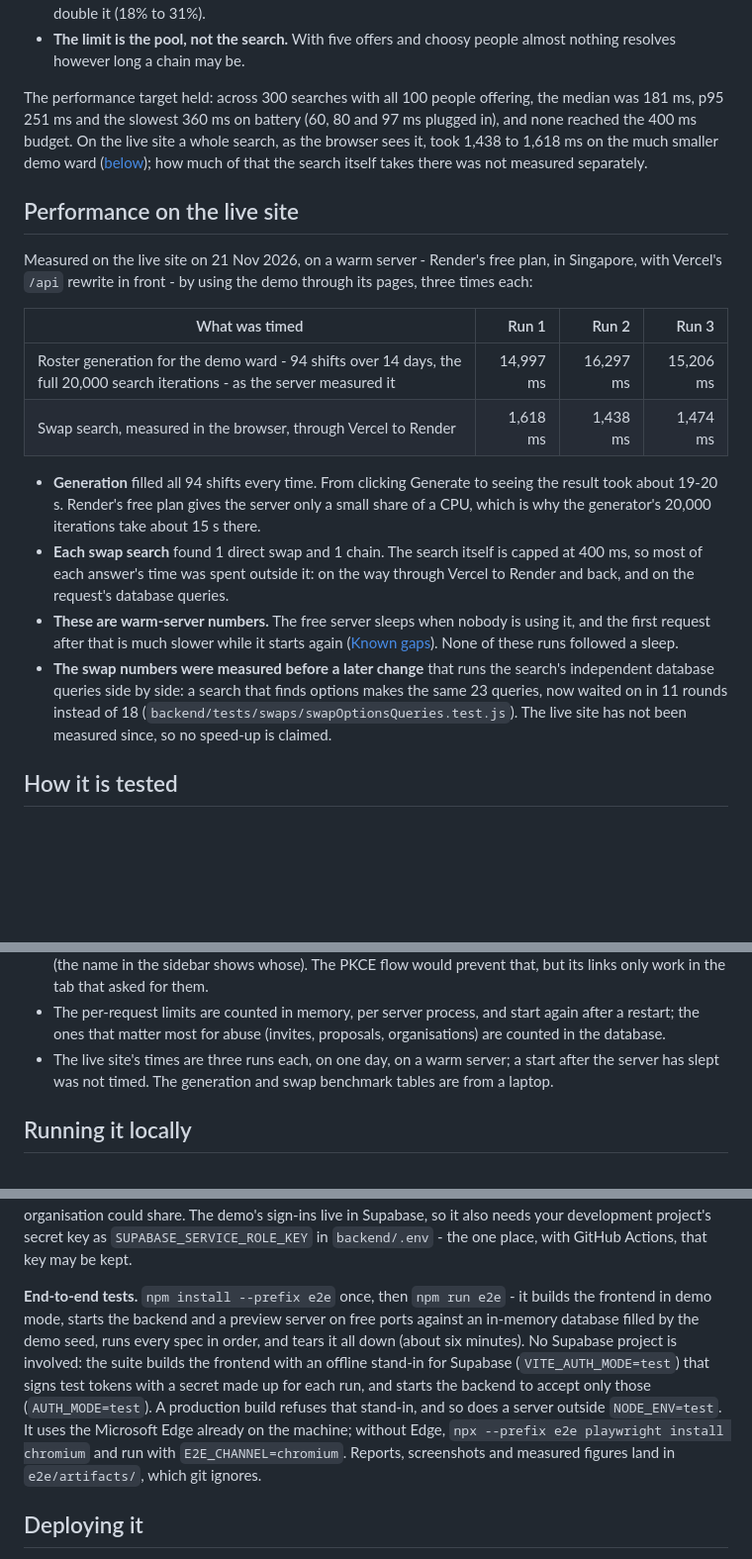
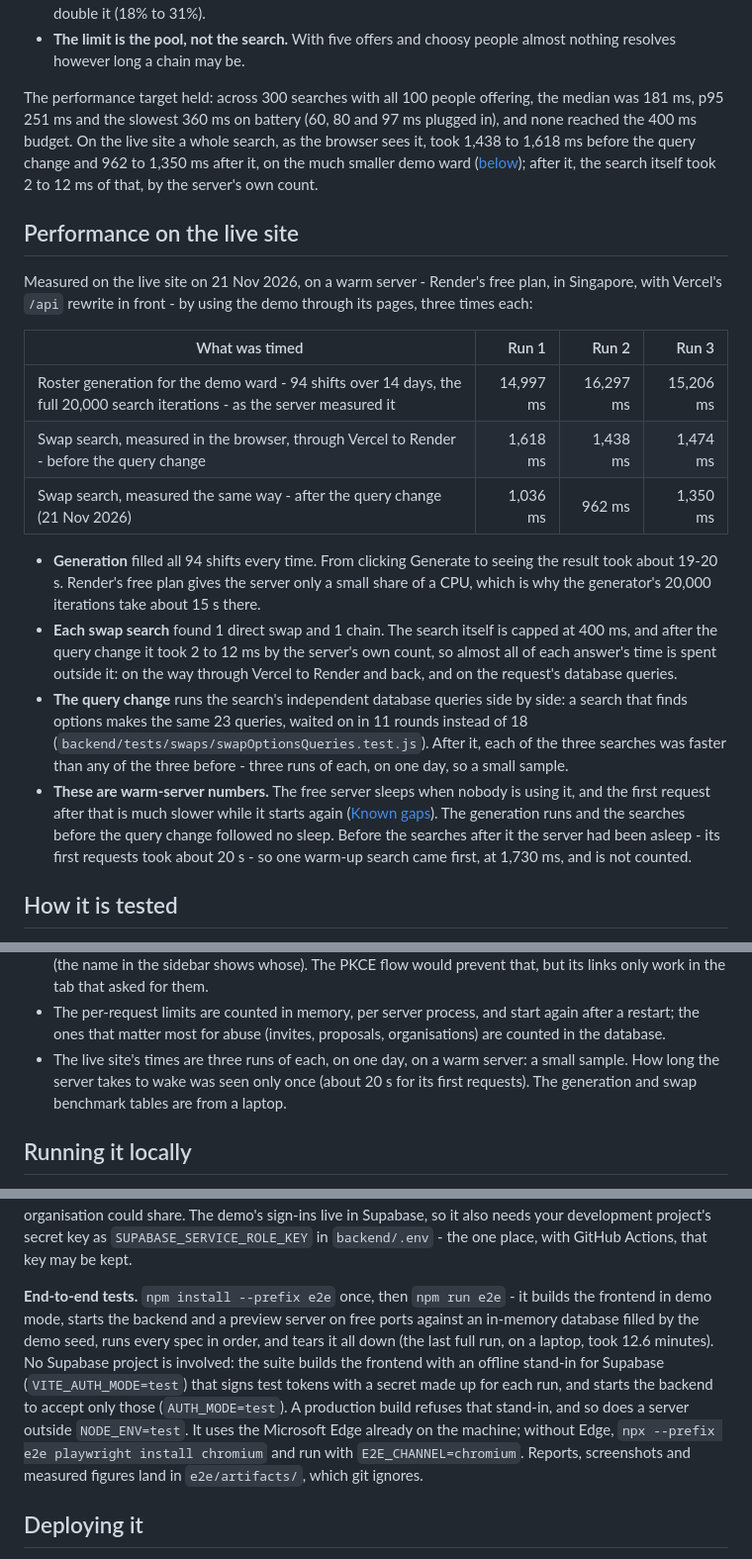
Before and after one commit to paavanf/relay-FS, a Markdown page: README.md, 3 parts joined by grey strips. Shown at 99% size. Drawn GitHub-style; blank space fills up the shorter version.

```diff
--- a/README.md
+++ b/README.md
@@ -180,7 +188,7 @@ What it says, plainly:
 - **Choosy people are where chains matter most.** With everyone taking 60% of what is on offer and 20 offers out, chains resolve 22 points more than direct swaps alone (51% to 73%); at 30%, they almost double it (18% to 31%).
 - **The limit is the pool, not the search.** With five offers and choosy people almost nothing resolves however long a chain may be.
 
-The performance target held: across 300 searches with all 100 people offering, the median was 181 ms, p95 251 ms and the slowest 360 ms on battery (60, 80 and 97 ms plugged in), and none reached the 400 ms budget. On the live site a whole search, as the browser sees it, took 1,438 to 1,618 ms on the much smaller demo ward ([below](#performance-on-the-live-site)); how much of that the search itself takes there was not measured separately.
+The performance target held: across 300 searches with all 100 people offering, the median was 181 ms, p95 251 ms and the slowest 360 ms on battery (60, 80 and 97 ms plugged in), and none reached the 400 ms budget. On the live site a whole search, as the browser sees it, took 1,438 to 1,618 ms before the query change and 962 to 1,350 ms after it, on the much smaller demo ward ([below](#performance-on-the-live-site)); after it, the search itself took 2 to 12 ms of that, by the server's own count.
 
 ## Performance on the live site
 
@@ -189,12 +197,13 @@ Measured on the live site on 21 Nov 2026, on a warm server - Render's free plan,
 | What was timed | Run 1 | Run 2 | Run 3 |
 | --- | ---: | ---: | ---: |
 | Roster generation for the demo ward - 94 shifts over 14 days, the full 20,000 search iterations - as the server measured it | 14,997 ms | 16,297 ms | 15,206 ms |
-| Swap search, measured in the browser, through Vercel to Render | 1,618 ms | 1,438 ms | 1,474 ms |
+| Swap search, measured in the browser, through Vercel to Render - before the query change | 1,618 ms | 1,438 ms | 1,474 ms |
+| Swap search, measured the same way - after the query change (21 Nov 2026) | 1,036 ms | 962 ms | 1,350 ms |
 
 - **Generation** filled all 94 shifts every time. From clicking Generate to seeing the result took about 19-20 s. Render's free plan gives the server only a small share of a CPU, which is why the generator's 20,000 iterations take about 15 s there.
-- **Each swap search** found 1 direct swap and 1 chain. The search itself is capped at 400 ms, so most of each answer's time was spent outside it: on the way through Vercel to Render and back, and on the request's database queries.
-- **These are warm-server numbers.** The free server sleeps when nobody is using it, and the first request after that is much slower while it starts again ([Known gaps](#known-gaps)). None of these runs followed a sleep.
-- **The swap numbers were measured before a later change** that runs the search's independent database queries side by side: a search that finds options makes the same 23 queries, now waited on in 11 rounds instead of 18 (`backend/tests/swaps/swapOptionsQueries.test.js`). The live site has not been measured since, so no speed-up is claimed.
+- **Each swap search** found 1 direct swap and 1 chain. The search itself is capped at 400 ms, and after the query change it took 2 to 12 ms by the server's own count, so almost all of each answer's time is spent outside it: on the way through Vercel to Render and back, and on the request's database queries.
+- **The query change** runs the search's independent database queries side by side: a search that finds options makes the same 23 queries, waited on in 11 rounds instead of 18 (`backend/tests/swaps/swapOptionsQueries.test.js`). After it, each of the three searches was faster than any of the three before - three runs of each, on one day, so a small sample.
+- **These are warm-server numbers.** The free server sleeps when nobody is using it, and the first request after that is much slower while it starts again ([Known gaps](#known-gaps)). The generation runs and the searches before the query change followed no sleep. Before the searches after it the server had been asleep - its first requests took about 20 s - so one warm-up search came first, at 1,730 ms, and is not counted.
 
 ## How it is tested
 
@@ -276,7 +285,7 @@ Supabase keeps a signed-in session in the browser's **localStorage**: an access
 - Request logs keep the network address each request arrived from, unmasked.
 - Emailed links use Supabase's implicit flow, so a crafted link could sign a tab in as someone else's account (the name in the sidebar shows whose). The PKCE flow would prevent that, but its links only work in the tab that asked for them.
 - The per-request limits are counted in memory, per server process, and start again after a restart; the ones that matter most for abuse (invites, proposals, organisations) are counted in the database.
-- The live site's times are three runs each, on one day, on a warm server; a start after the server has slept was not timed. The generation and swap benchmark tables are from a laptop.
+- The live site's times are three runs of each, on one day, on a warm server: a small sample. How long the server takes to wake was seen only once (about 20 s for its first requests). The generation and swap benchmark tables are from a laptop.
 
 ## Running it locally
 
@@ -308,7 +317,7 @@ The development project's URL and publishable key go in both `.env` files; the s
 
 **Demo data.** `cd backend && npm run seed:demo -- --yes` fills a database whose name ends in `-demo` with the demo ward: an owner, a manager and twelve nurses and healthcare assistants on `relay.test` addresses (password `relay-demo-2026`, printed by the script), five published weeks generated by the real engine, a two-week draft, six open swap requests showing each kind of answer the finder gives, and two proposed swaps. The data is the same on every run - only the dates move - and so are the people in each story: `dara@relay.test` has a request only a three-person chain resolves, `elif@relay.test` a direct swap, `grace@relay.test` none because of the days she cannot work, `bilal@relay.test` a charge nurse shift nobody offering could take, `jonas@relay.test` a proposed swap to answer, and the owner or manager a swap to approve. It refuses to run without `--yes` or against a database not named `...-demo`, and each run removes only what the last run made - found by fixed ids, never by anything another organisation could share. The demo's sign-ins live in Supabase, so it also needs your development project's secret key as `SUPABASE_SERVICE_ROLE_KEY` in `backend/.env` - the one place, with GitHub Actions, that key may be kept.
 
-**End-to-end tests.** `npm install --prefix e2e` once, then `npm run e2e` - it builds the frontend in demo mode, starts the backend and a preview server on free ports against an in-memory database filled by the demo seed, runs every spec in order, and tears it all down (about six minutes). No Supabase project is involved: the suite builds the frontend with an offline stand-in for Supabase (`VITE_AUTH_MODE=test`) that signs test tokens with a secret made up for each run, and starts the backend to accept only those (`AUTH_MODE=test`). A production build refuses that stand-in, and so does a server outside `NODE_ENV=test`. It uses the Microsoft Edge already on the machine; without Edge, `npx --prefix e2e playwright install chromium` and run with `E2E_CHANNEL=chromium`. Reports, screenshots and measured figures land in `e2e/artifacts/`, which git ignores.
+**End-to-end tests.** `npm install --prefix e2e` once, then `npm run e2e` - it builds the frontend in demo mode, starts the backend and a preview server on free ports against an in-memory database filled by the demo seed, runs every spec in order, and tears it all down (the last full run, on a laptop, took 12.6 minutes). No Supabase project is involved: the suite builds the frontend with an offline stand-in for Supabase (`VITE_AUTH_MODE=test`) that signs test tokens with a secret made up for each run, and starts the backend to accept only those (`AUTH_MODE=test`). A production build refuses that stand-in, and so does a server outside `NODE_ENV=test`. It uses the Microsoft Edge already on the machine; without Edge, `npx --prefix e2e playwright install chromium` and run with `E2E_CHANNEL=chromium`. Reports, screenshots and measured figures land in `e2e/artifacts/`, which git ignores.
 
 ## Deploying it
 
```
Also changed, not shown: other parts of README.md (+8 -0 lines), docs/media/roster-generation.gif (added), docs/media/swap-chain.gif (added).
